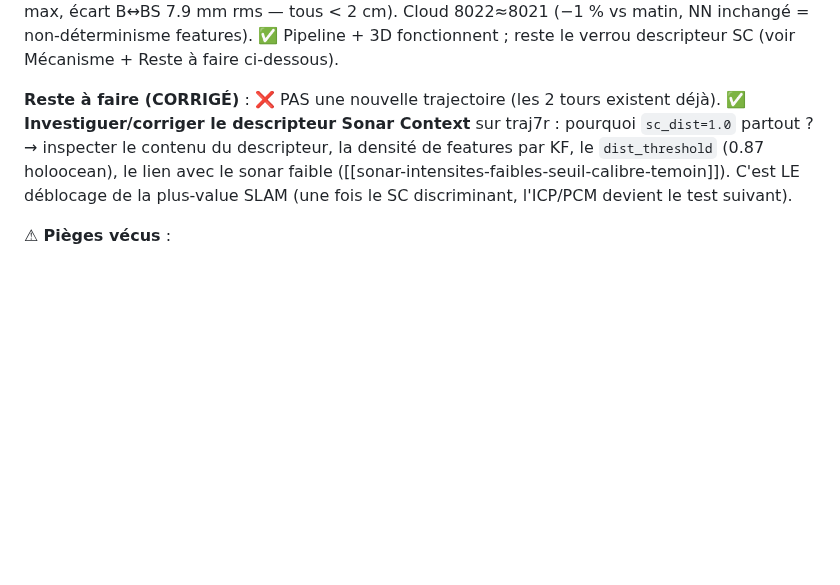
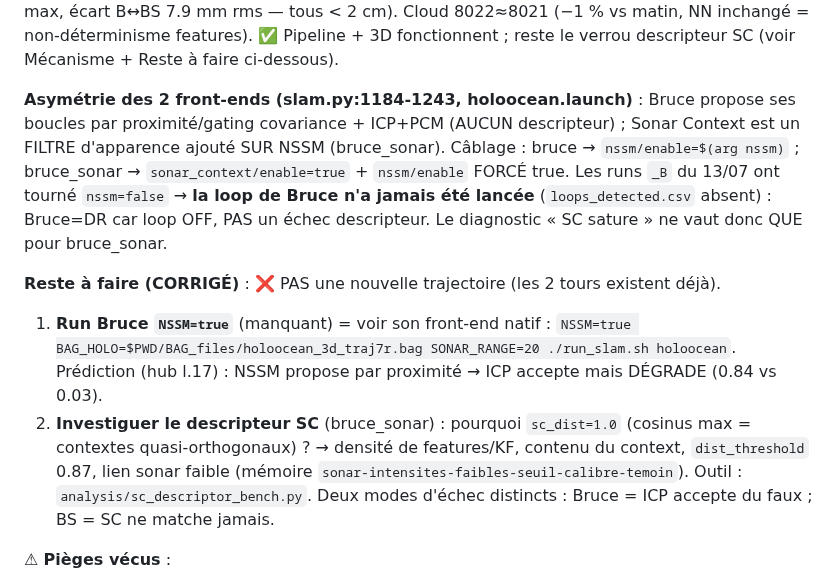
Before and after one commit to nathanrasami/sonar-SLAM, a Markdown page: PROGRESS.md, the part around the change. Drawn GitHub-style; blank space fills up the shorter version.

Commit message:
🔧 traj7r : le diagnostic SC ne vaut que pour bruce_sonar — la loop de Bruce était OFF (nssm=false)
Précision suite retour Nathan (2 méthodes = 2 front-ends distincts) :
- Bruce propose ses boucles par proximité + gating covariance + ICP+PCM, SANS descripteur.
  Sonar Context (bruce_sonar) = filtre d'apparence ajouté SUR NSSM (slam.py:1184-1243).
- Câblage (holoocean.launch) : bruce → nssm/enable=$(arg nssm) ; bruce_sonar → SC on + nssm forcé true.
- Les runs _B du 13/07 = nssm=false → la loop de Bruce n'a JAMAIS tourné (loops_detected.csv absent) :
  Bruce=DR car loop OFF, pas un échec descripteur. Le « SC sature (sc_dist=1.0) » ne concerne que BS.
- Comparaison équitable = run Bruce NSSM=true (à faire). 2 modes d'échec : Bruce=ICP accepte du faux,
  BS=SC ne matche jamais. Outil descripteur : analysis/sc_descriptor_bench.py.

Co-Authored-By: Claude Opus 4.8 <noreply@anthropic.com>

```diff
--- a/PROGRESS.md
+++ b/PROGRESS.md
@@ -37,11 +37,21 @@ NN 0.055 / cap 1.0° ; méthodes correctement étiquetées cette fois (log rosla
 non-déterminisme features). ✅ Pipeline + 3D fonctionnent ; reste le verrou descripteur SC
 (voir Mécanisme + Reste à faire ci-dessous).
 
-**Reste à faire (CORRIGÉ)** : ❌ PAS une nouvelle trajectoire (les 2 tours existent déjà). ✅
-**Investiguer/corriger le descripteur Sonar Context** sur traj7r : pourquoi `sc_dist=1.0` partout ?
-→ inspecter le contenu du descripteur, la densité de features par KF, le `dist_threshold` (0.87
-holoocean), le lien avec le sonar faible ([[sonar-intensites-faibles-seuil-calibre-temoin]]). C'est
-LE déblocage de la plus-value SLAM (une fois le SC discriminant, l'ICP/PCM devient le test suivant).
+**Asymétrie des 2 front-ends (slam.py:1184-1243, holoocean.launch)** : Bruce propose ses boucles par
+proximité/gating covariance + ICP+PCM (AUCUN descripteur) ; Sonar Context est un FILTRE d'apparence
+ajouté SUR NSSM (bruce_sonar). Câblage : bruce → `nssm/enable=$(arg nssm)` ; bruce_sonar →
+`sonar_context/enable=true` + `nssm/enable` FORCÉ true. Les runs `_B` du 13/07 ont tourné `nssm=false`
+→ **la loop de Bruce n'a jamais été lancée** (`loops_detected.csv` absent) : Bruce=DR car loop OFF,
+PAS un échec descripteur. Le diagnostic « SC sature » ne vaut donc QUE pour bruce_sonar.
+
+**Reste à faire (CORRIGÉ)** : ❌ PAS une nouvelle trajectoire (les 2 tours existent déjà).
+1. **Run Bruce `NSSM=true`** (manquant) = voir son front-end natif :
+   `NSSM=true BAG_HOLO=$PWD/BAG_files/holoocean_3d_traj7r.bag SONAR_RANGE=20 ./run_slam.sh holoocean`.
+   Prédiction (hub l.17) : NSSM propose par proximité → ICP accepte mais DÉGRADE (0.84 vs 0.03).
+2. **Investiguer le descripteur SC** (bruce_sonar) : pourquoi `sc_dist=1.0` (cosinus max = contextes
+   quasi-orthogonaux) ? → densité de features/KF, contenu du context, `dist_threshold` 0.87, lien
+   sonar faible (mémoire `sonar-intensites-faibles-seuil-calibre-temoin`). Outil : `analysis/sc_descriptor_bench.py`.
+   Deux modes d'échec distincts : Bruce = ICP accepte du faux ; BS = SC ne matche jamais.
 
 ⚠ **Pièges vécus** :
 - `run_slam.sh:41` construit `run_<type>_<date>` **sans suffixe de méthode** → `_B`/`_BS` sont
```
